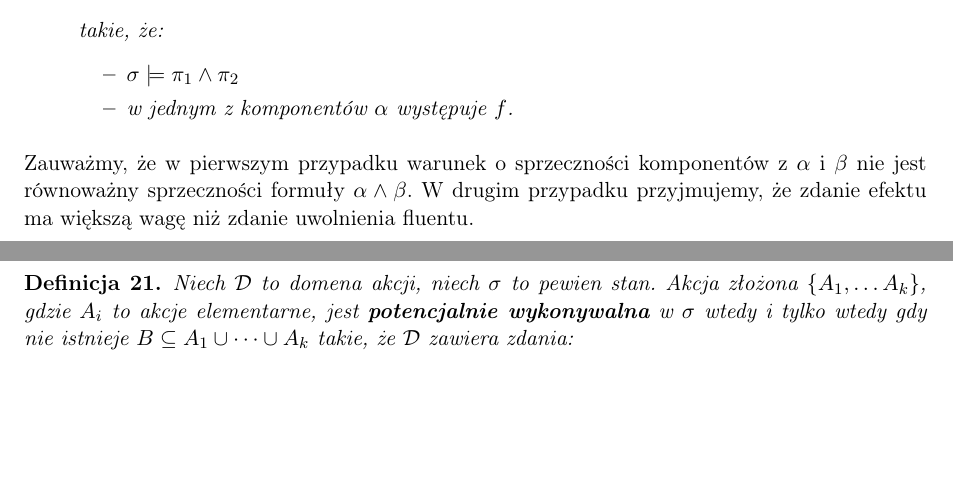
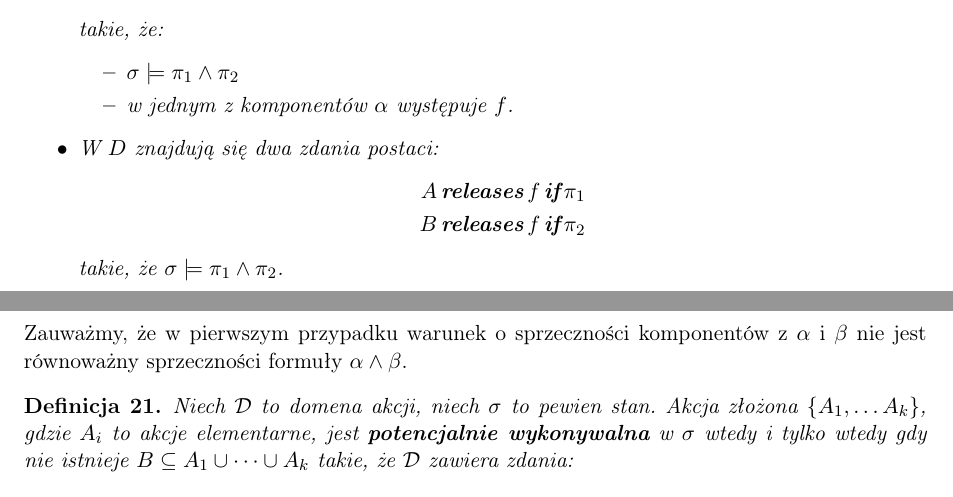
Before and after one commit to bdach/knowledge-representation, a LaTeX document (doc/theory/theory.tex): two parts of pages 5 and 6 of 13, joined at a grey line, cut so that both start at the same text, the shorter picture padded with empty space. Compiled offline with pdfLaTeX.

Commit message:
Fix definition of conflict

```diff
--- a/doc/theory/theory.tex
+++ b/doc/theory/theory.tex
@@ -304,11 +304,16 @@ Po~zdefiniowaniu DNF przystąpmy do~określenia, jakie akcje będą~rozważane z
             \item $\sigma \models \pi_1 \land \pi_2$
             \item w~jednym z~komponentów $\alpha$ występuje $f$.
         \end{itemize}
+        \item W~$D$ znajdują~się dwa zdania postaci:
+        \begin{align*}
+            A & \Releases f \If \pi_1 \\
+            B & \Releases f \If \pi_2
+        \end{align*}
+        takie, że $\sigma \models \pi_1 \land \pi_2$.
     \end{itemize}
 \end{defn}
 
 Zauważmy, że~w~pierwszym przypadku warunek o~sprzeczności komponentów z~$\alpha$ i~$\beta$ nie~jest równoważny sprzeczności formuły $\alpha \land \beta$.
-W~drugim przypadku przyjmujemy, że~zdanie efektu ma~większą wagę niż~zdanie uwolnienia fluentu. % TODO: SPRAWDZIĆ, ŻE TAK JEST
 
 \begin{defn}
     \label{defn:potentially-executable}
```
